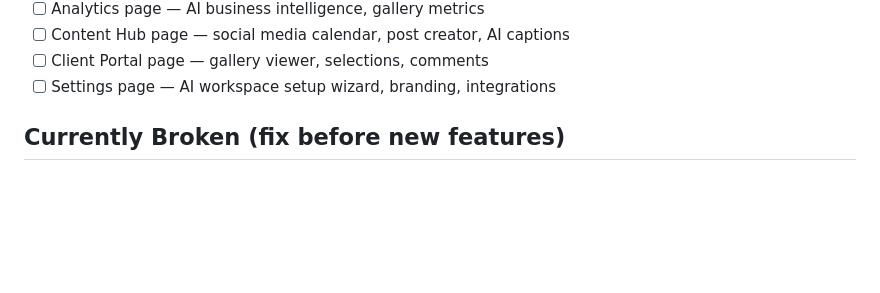
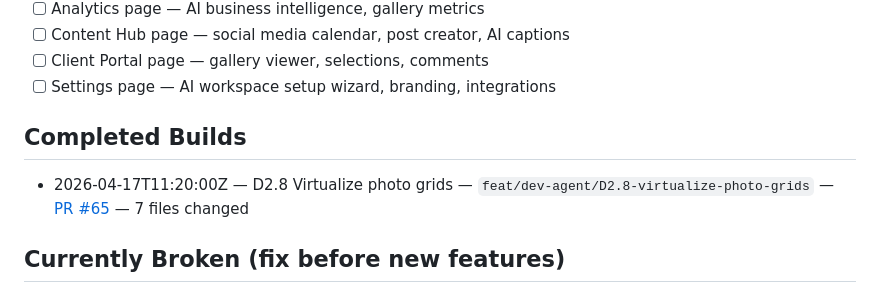
Before and after one commit to kyletdow47/view1-sort, a Markdown page: STATE.md, the part around the change. Drawn GitHub-style; blank space fills up the shorter version.

Commit message:
chore(state): log D2.8 virtualize photo grids (PR #65)

```diff
--- a/STATE.md
+++ b/STATE.md
@@ -34,6 +34,9 @@ Current mode: standby — run coordinator to begin
 - [ ] Content Hub page — social media calendar, post creator, AI captions
 - [ ] Client Portal page — gallery viewer, selections, comments
 - [ ] Settings page — AI workspace setup wizard, branding, integrations
+
+## Completed Builds
+- 2026-04-17T11:20:00Z — D2.8 Virtualize photo grids — `feat/dev-agent/D2.8-virtualize-photo-grids` — [PR #65](https://github.com/kyletdow47/view1-sort/pull/65) — 7 files changed
 
 ## Currently Broken (fix before new features)
 - [x] DashboardV2 hardcoded hex colors — migrated ~130 instances across 18 files to CSS variable tokens (--chart-*, --brand-*) and Tailwind semantic classes. themes/page.tsx left as-is (swatch data). A few theme-preset bg values (#f5f3f0, #1a1a1a, #1d1916) left as unique light-mode swatches.
```
